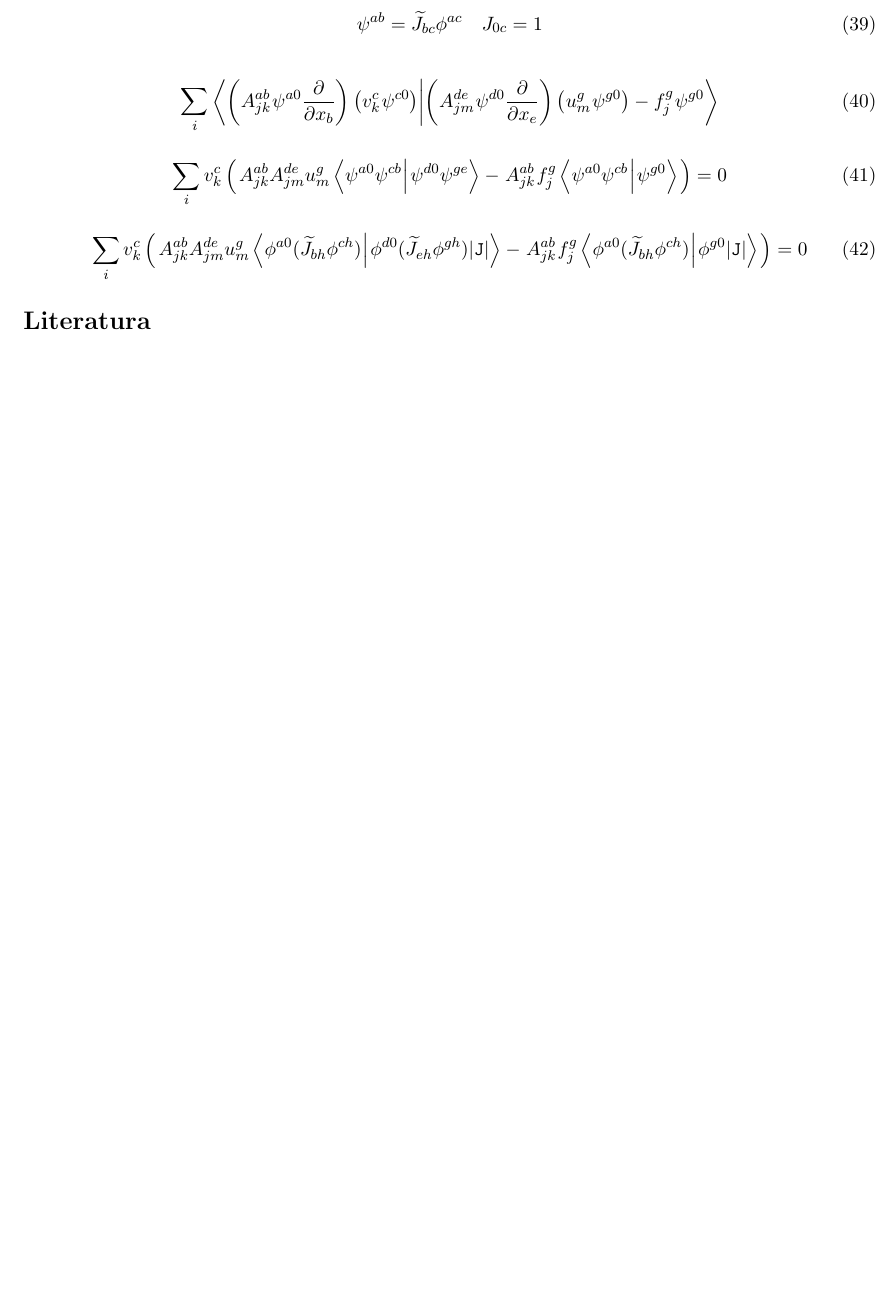
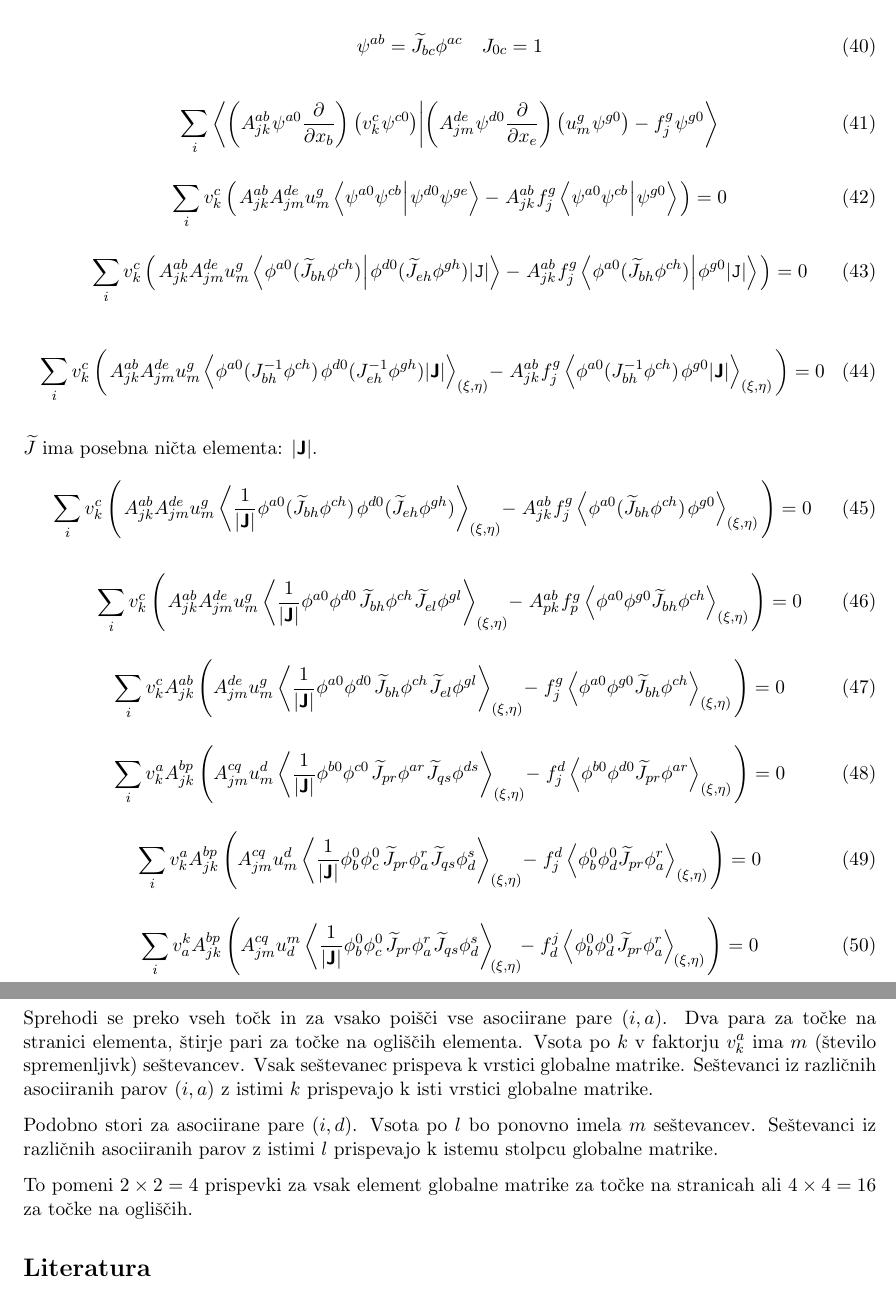
Before and after one commit to Marko-Petek/Fluid, a LaTeX document (Seminar/TeX/preamble.tex, which reads Seminar/TeX/diskretizacija.tex): part of page 9 of 9 before the commit and two parts of pages 9 and 10 of 10 after it, the two joined at a grey line, cut so that both start at the same text, the shorter picture padded with empty space. Compiled offline with pdfLaTeX.

Commit message:
Progress in understanding.

```diff
--- a/Seminar/TeX/diskretizacija.tex
+++ b/Seminar/TeX/diskretizacija.tex
@@ -253,3 +253,32 @@ Basic lemma of variational principles: Temeljni lema variacijskih načel.
 \begin{equation}
    \sum_i v^c_k \left( \mkern2mu A^{ab}_{jk} A^{de}_{jm} u^g_m \bra{\phi^{a0} (\widetilde{J}_{bh}  \phi^{ch}) \mkern1mu}\ket{\mkern1mu \phi^{d0} (\widetilde{J}_{eh}  \phi^{gh}) |\texttt{J}|} - \mkern1mu A^{ab}_{jk} \mkern1mu f^g_j \bra{\phi^{a0} (\widetilde{J}_{bh}  \phi^{ch}) \mkern1mu}\ket{\mkern1mu \phi^{g0} |\texttt{J}|} \mkern2mu \right) = 0
 \end{equation}
+
+\begin{equation}
+   \sum_i v^c_k \left( \mkern2mu A^{ab}_{jk} A^{de}_{jm} u^g_m \left\langle\phi^{a0} (J^{-1}_{bh}  \phi^{ch}) \mkern1mu\mkern1mu \phi^{d0} (J^{-1}_{eh}  \phi^{gh}) |\mathbsf{J}|\right\rangle_{(\xi, \eta)} \mkern-4mu - \mkern1mu A^{ab}_{jk} \mkern1mu f^g_j \left\langle\phi^{a0} (J^{-1}_{bh}  \phi^{ch}) \mkern1mu \mkern1mu \phi^{g0} |\mathbsf{J}|\right\rangle_{(\xi, \eta)} \mkern2mu \right) = 0
+\end{equation}
+
+$\widetilde{J}$ ima posebna ničta elementa: $|\mathbsf{J}|$.
+\begin{equation}
+   \sum_i v^c_k \left( \mkern2mu A^{ab}_{jk} A^{de}_{jm} u^g_m \left\langle \frac{1}{|\mathbsf{J}|} \phi^{a0} (\widetilde{J}_{bh}  \phi^{ch}) \mkern1mu\mkern1mu \phi^{d0} (\widetilde{J}_{eh}  \phi^{gh}) \right\rangle_{(\xi, \eta)} \mkern-4mu - \mkern1mu A^{ab}_{jk} \mkern1mu f^g_j \left\langle\phi^{a0} (\widetilde{J}_{bh}  \phi^{ch}) \mkern1mu \mkern1mu \phi^{g0} \right\rangle_{(\xi, \eta)} \mkern2mu \right) = 0
+\end{equation}
+
+\begin{equation}
+   \sum_i v^c_k \left( \mkern2mu A^{ab}_{jk} A^{de}_{jm} u^g_m \left\langle \frac{1}{|\mathbsf{J}|} \phi^{a0} \phi^{d0} \mkern2mu \widetilde{J}_{bh}  \phi^{ch} \mkern1mu \widetilde{J}_{el}  \phi^{gl} \right\rangle_{(\xi, \eta)} \mkern-4mu - \mkern1mu A^{ab}_{pk} \mkern1mu f^g_p \left\langle\phi^{a0} \phi^{g0} \widetilde{J}_{bh}  \phi^{ch} \right\rangle_{(\xi, \eta)} \mkern2mu \right) = 0
+\end{equation}
+
+\begin{equation}
+   \sum_i v^c_k A^{ab}_{jk} \left(A^{de}_{jm} u^g_m \left\langle \frac{1}{|\mathbsf{J}|} \phi^{a0} \phi^{d0} \mkern2mu \widetilde{J}_{bh}  \phi^{ch} \mkern1mu \widetilde{J}_{el}  \phi^{gl} \right\rangle_{(\xi, \eta)} \mkern-4mu - \mkern1mu f^g_j \left\langle\phi^{a0} \phi^{g0} \widetilde{J}_{bh}  \phi^{ch} \right\rangle_{(\xi, \eta)} \mkern2mu \right) = 0
+\end{equation}
+
+\begin{equation}
+   \sum_i v^a_k A^{bp}_{jk} \left(A^{cq}_{jm} u^d_m \left\langle \frac{1}{|\mathbsf{J}|} \phi^{b0} \phi^{c0} \mkern2mu \widetilde{J}_{pr}  \phi^{ar} \mkern1mu \widetilde{J}_{qs}  \phi^{ds} \right\rangle_{(\xi, \eta)} \mkern-4mu - \mkern1mu f^d_j \left\langle\phi^{b0} \phi^{d0} \widetilde{J}_{pr}  \phi^{ar} \right\rangle_{(\xi, \eta)} \mkern2mu \right) = 0
+\end{equation}
+
+\begin{equation}
+   \sum_i v^a_k A^{bp}_{jk} \left(A^{cq}_{jm} u^d_m \left\langle \frac{1}{|\mathbsf{J}|} \phi^0_b \phi^0_c \mkern2mu \widetilde{J}_{pr}  \phi^r_a \mkern1mu \widetilde{J}_{qs}  \phi^s_d \right\rangle_{(\xi, \eta)} \mkern-4mu - \mkern1mu f^d_j \left\langle\phi^0_b \phi^0_d \widetilde{J}_{pr}  \phi^r_a \right\rangle_{(\xi, \eta)} \mkern2mu \right) = 0
+\end{equation}
+
+\begin{equation}
+   \sum_i v^k_a A^{bp}_{jk} \left(A^{cq}_{jm} u^m_d \left\langle \frac{1}{|\mathbsf{J}|} \phi^0_b \phi^0_c \mkern2mu \widetilde{J}_{pr}  \phi^r_a \mkern1mu \widetilde{J}_{qs}  \phi^s_d \right\rangle_{\mkern-4mu(\xi, \eta)} \mkern-6mu - \mkern1mu f^j_d \left\langle\phi^0_b \phi^0_d \mkern2mu \widetilde{J}_{pr}  \phi^r_a \right\rangle_{\mkern-2mu(\xi, \eta)} \mkern2mu \right) = 0
+\end{equation}
@@ -255,0 +290,5 @@ Basic lemma of variational principles: Temeljni lema variacijskih načel.
+Sprehodi se preko vseh točk in za vsako poišči vse asociirane pare $(i, a)$. Dva para za točke na stranici elementa, štirje pari za točke na ogliščih elementa. Vsota po $k$ v faktorju $v^a_k$ ima $m$ (število spremenljivk) seštevancev. Vsak seštevanec prispeva k vrstici globalne matrike. Seštevanci iz različnih asociiranih parov $(i, a)$ z istimi $k$ prispevajo k isti vrstici globalne matrike.
+
+Podobno stori za asociirane pare $(i, d)$. Vsota po $l$ bo ponovno imela $m$ seštevancev. Seštevanci iz različnih asociiranih parov z istimi $l$ prispevajo k istemu stolpcu globalne matrike.
+
+To pomeni $2 \times 2 = 4$ prispevki za vsak element globalne matrike za točke na stranicah ali $4 \times 4 = 16$ za točke na ogliščih.
```
Also changed, not shown: Seminar/TeX/temelji.tex (+6 -7 lines), Seminar/TeX/preamble.pdf, Seminar/TeX/diskretizacija.tex (7 more changed lines), 1 other file.
